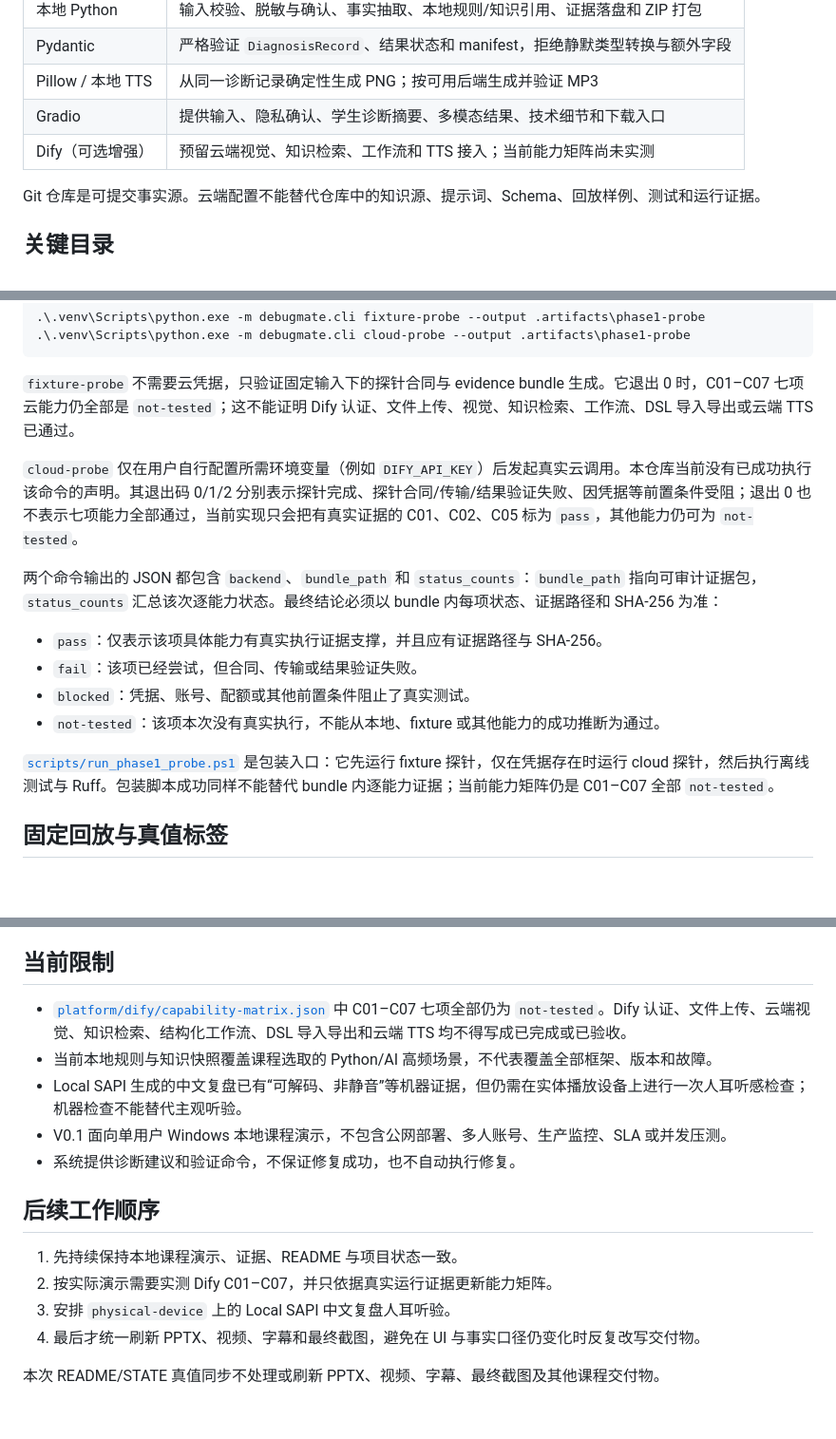
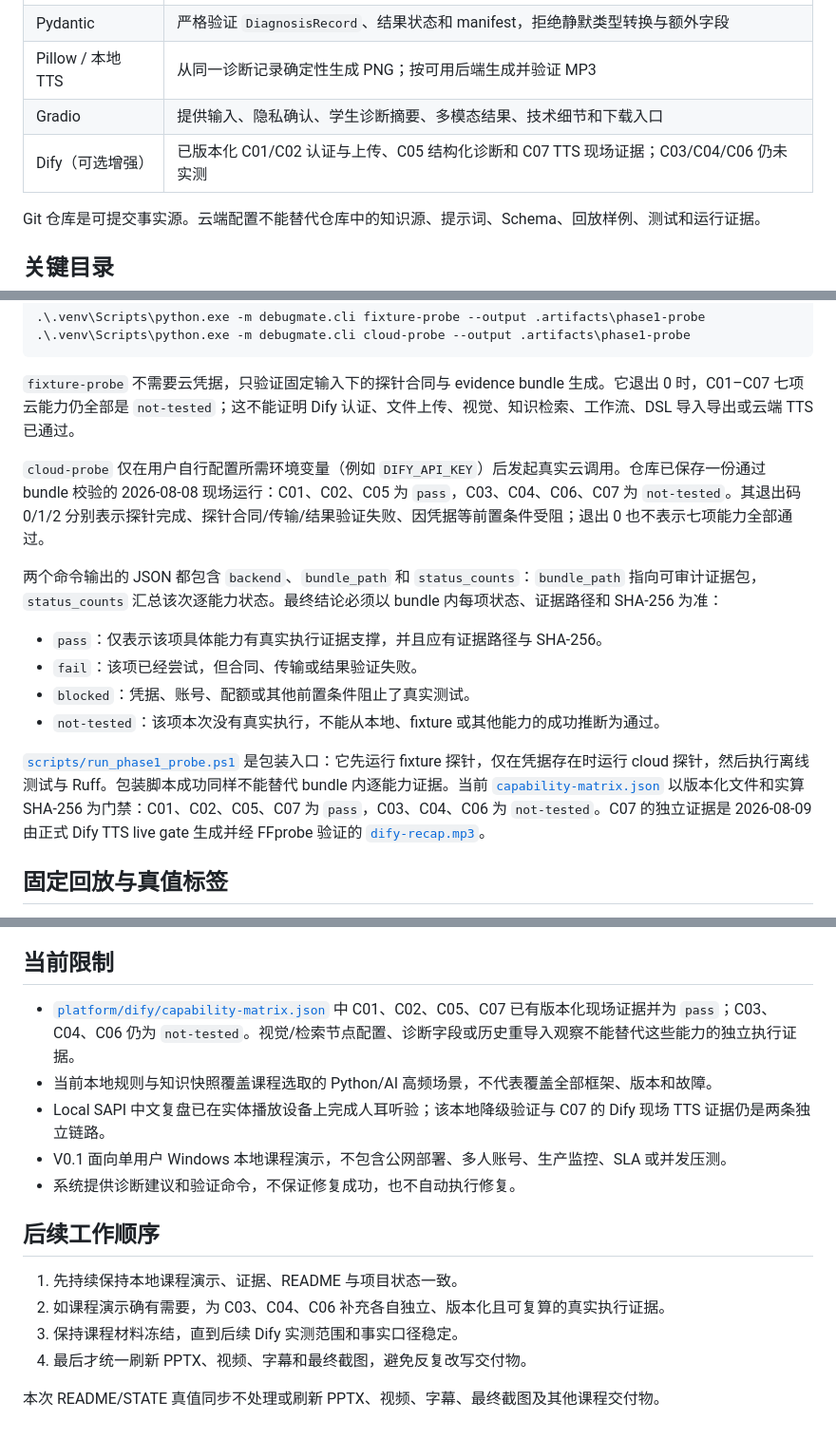
Before and after one commit to xyzxyq/debugmate, a Markdown page: README.md, 3 parts joined by grey strips. Shown at 95% size. Rendered like a GitHub page; blank space fills up the shorter version.

```diff
--- a/README.md
+++ b/README.md
@@ -40,7 +40,7 @@ V0.1 不是公网部署、生产系统或自动修复工具。页面展示的命
 | Pydantic | 严格验证 `DiagnosisRecord`、结果状态和 manifest，拒绝静默类型转换与额外字段 |
 | Pillow / 本地 TTS | 从同一诊断记录确定性生成 PNG；按可用后端生成并验证 MP3 |
 | Gradio | 提供输入、隐私确认、学生诊断摘要、多模态结果、技术细节和下载入口 |
-| Dify（可选增强） | 预留云端视觉、知识检索、工作流和 TTS 接入；当前能力矩阵尚未实测 |
+| Dify（可选增强） | 已版本化 C01/C02 认证与上传、C05 结构化诊断和 C07 TTS 现场证据；C03/C04/C06 仍未实测 |
 
 Git 仓库是可提交事实源。云端配置不能替代仓库中的知识源、提示词、Schema、回放样例、测试和运行证据。
 
@@ -97,7 +98,7 @@ Edge 套件会启动真实浏览器，耗时明显长于普通测试；其中依
 
 `fixture-probe` 不需要云凭据，只验证固定输入下的探针合同与 evidence bundle 生成。它退出 0 时，C01–C07 七项云能力仍全部是 `not-tested`；这不能证明 Dify 认证、文件上传、视觉、知识检索、工作流、DSL 导入导出或云端 TTS 已通过。
 
-`cloud-probe` 仅在用户自行配置所需环境变量（例如 `DIFY_API_KEY`）后发起真实云调用。本仓库当前没有已成功执行该命令的声明。其退出码 0/1/2 分别表示探针完成、探针合同/传输/结果验证失败、因凭据等前置条件受阻；退出 0 也不表示七项能力全部通过，当前实现只会把有真实证据的 C01、C02、C05 标为 `pass`，其他能力仍可为 `not-tested`。
+`cloud-probe` 仅在用户自行配置所需环境变量（例如 `DIFY_API_KEY`）后发起真实云调用。仓库已保存一份通过 bundle 校验的 2026-08-08 现场运行：C01、C02、C05 为 `pass`，C03、C04、C06、C07 为 `not-tested`。其退出码 0/1/2 分别表示探针完成、探针合同/传输/结果验证失败、因凭据等前置条件受阻；退出 0 也不表示七项能力全部通过。
 
 两个命令输出的 JSON 都包含 `backend`、`bundle_path` 和 `status_counts`：`bundle_path` 指向可审计证据包，`status_counts` 汇总该次逐能力状态。最终结论必须以 bundle 内每项状态、证据路径和 SHA-256 为准：
 
@@ -106,7 +107,7 @@ Edge 套件会启动真实浏览器，耗时明显长于普通测试；其中依
 - `blocked`：凭据、账号、配额或其他前置条件阻止了真实测试。
 - `not-tested`：该项本次没有真实执行，不能从本地、fixture 或其他能力的成功推断为通过。
 
-[`scripts/run_phase1_probe.ps1`](scripts/run_phase1_probe.ps1) 是包装入口：它先运行 fixture 探针，仅在凭据存在时运行 cloud 探针，然后执行离线测试与 Ruff。包装脚本成功同样不能替代 bundle 内逐能力证据；当前能力矩阵仍是 C01–C07 全部 `not-tested`。
+[`scripts/run_phase1_probe.ps1`](scripts/run_phase1_probe.ps1) 是包装入口：它先运行 fixture 探针，仅在凭据存在时运行 cloud 探针，然后执行离线测试与 Ruff。包装脚本成功同样不能替代 bundle 内逐能力证据。当前 [`capability-matrix.json`](platform/dify/capability-matrix.json) 以版本化文件和实算 SHA-256 为门禁：C01、C02、C05、C07 为 `pass`，C03、C04、C06 为 `not-tested`。C07 的独立证据是 2026-08-09 由正式 Dify TTS live gate 生成并经 FFprobe 验证的 [`dify-recap.mp3`](evidence/dify-live/2026-08-09/tts/dify-recap.mp3)。
 
 ## 固定回放与真值标签
 
@@ -139,17 +140,17 @@ Edge 套件会启动真实浏览器，耗时明显长于普通测试；其中依
 
 ## 当前限制
 
-- [`platform/dify/capability-matrix.json`](platform/dify/capability-matrix.json) 中 C01–C07 七项全部仍为 `not-tested`。Dify 认证、文件上传、云端视觉、知识检索、结构化工作流、DSL 导入导出和云端 TTS 均不得写成已完成或已验收。
+- [`platform/dify/capability-matrix.json`](platform/dify/capability-matrix.json) 中 C01、C02、C05、C07 已有版本化现场证据并为 `pass`；C03、C04、C06 仍为 `not-tested`。视觉/检索节点配置、诊断字段或历史重导入观察不能替代这些能力的独立执行证据。
 - 当前本地规则与知识快照覆盖课程选取的 Python/AI 高频场景，不代表覆盖全部框架、版本和故障。
-- Local SAPI 生成的中文复盘已有“可解码、非静音”等机器证据，但仍需在实体播放设备上进行一次人耳听感检查；机器检查不能替代主观听验。
+- Local SAPI 中文复盘已在实体播放设备上完成人耳听验；该本地降级验证与 C07 的 Dify 现场 TTS 证据仍是两条独立链路。
 - V0.1 面向单用户 Windows 本地课程演示，不包含公网部署、多人账号、生产监控、SLA 或并发压测。
 - 系统提供诊断建议和验证命令，不保证修复成功，也不自动执行修复。
 
 ## 后续工作顺序
 
 1. 先持续保持本地课程演示、证据、README 与项目状态一致。
-2. 按实际演示需要实测 Dify C01–C07，并只依据真实运行证据更新能力矩阵。
-3. 安排 `physical-device` 上的 Local SAPI 中文复盘人耳听验。
-4. 最后才统一刷新 PPTX、视频、字幕和最终截图，避免在 UI 与事实口径仍变化时反复改写交付物。
+2. 如课程演示确有需要，为 C03、C04、C06 补充各自独立、版本化且可复算的真实执行证据。
+3. 保持课程材料冻结，直到后续 Dify 实测范围和事实口径稳定。
+4. 最后才统一刷新 PPTX、视频、字幕和最终截图，避免反复改写交付物。
 
 本次 README/STATE 真值同步不处理或刷新 PPTX、视频、字幕、最终截图及其他课程交付物。
```
Also changed, not shown: other parts of README.md (+1 -0 lines), platform/dify/README.md (+27 -8 lines).
